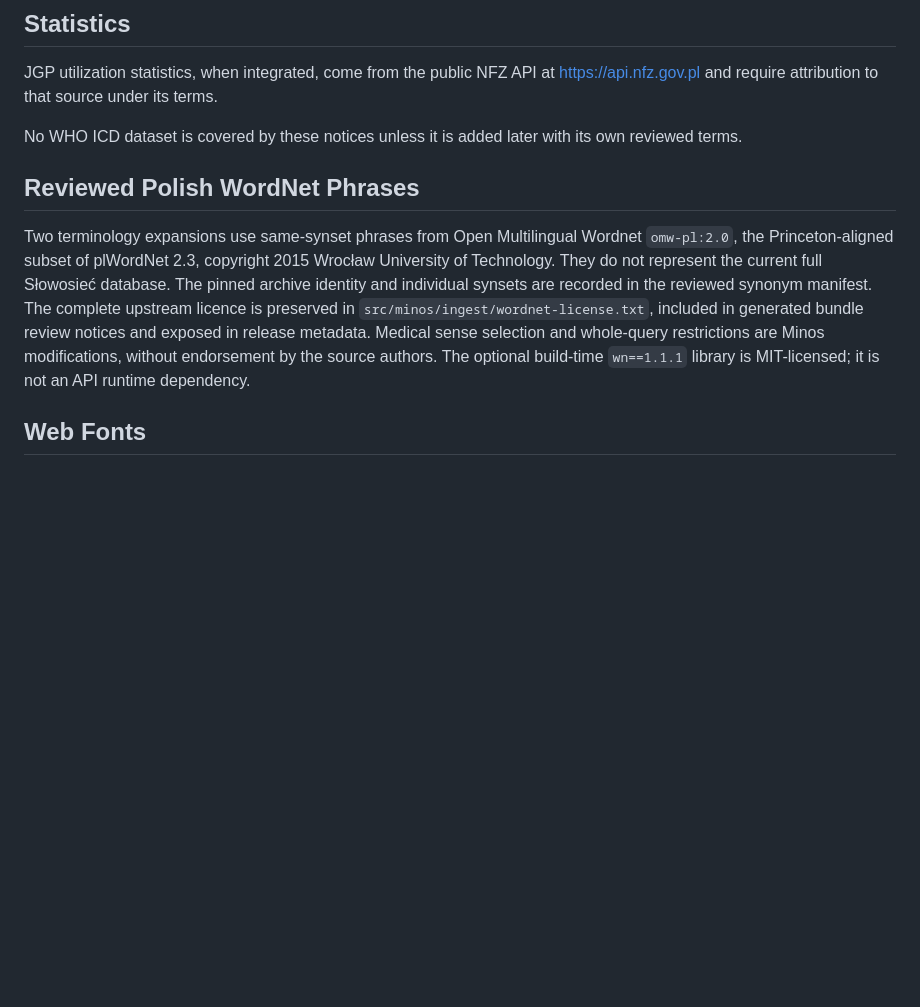
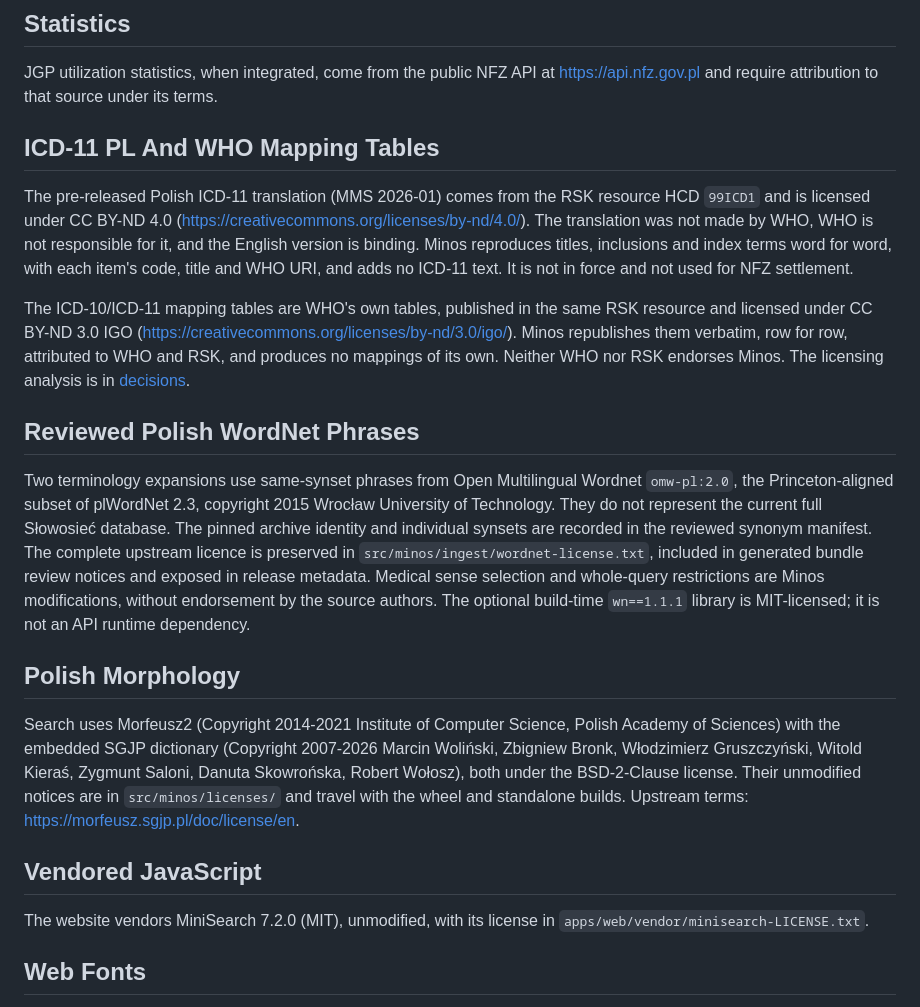
Before and after one commit to krzysztofbury/minos-health, a Markdown page: NOTICE.md, the part around the change. Drawn GitHub-style; blank space fills up the shorter version.

Commit message:
Credit ICD-11, WHO maps, Morfeusz2, SGJP and MiniSearch in NOTICE (#244)

```diff
--- a/NOTICE.md
+++ b/NOTICE.md
@@ -70,8 +70,22 @@ JGP utilization statistics, when integrated, come from the public NFZ API at
 <https://api.nfz.gov.pl> and require attribution to that source under its
 terms.
 
-No WHO ICD dataset is covered by these notices unless it is added later with
-its own reviewed terms.
+## ICD-11 PL And WHO Mapping Tables
+
+The pre-released Polish ICD-11 translation (MMS 2026-01) comes from the RSK
+resource HCD `99ICD1` and is licensed under CC BY-ND 4.0
+(<https://creativecommons.org/licenses/by-nd/4.0/>). The translation was not
+made by WHO, WHO is not responsible for it, and the English version is binding.
+Minos reproduces titles, inclusions and index terms word for word, with each
+item's code, title and WHO URI, and adds no ICD-11 text. It is not in force and
+not used for NFZ settlement.
+
+The ICD-10/ICD-11 mapping tables are WHO's own tables, published in the same
+RSK resource and licensed under CC BY-ND 3.0 IGO
+(<https://creativecommons.org/licenses/by-nd/3.0/igo/>). Minos republishes them
+verbatim, row for row, attributed to WHO and RSK, and produces no mappings of
+its own. Neither WHO nor RSK endorses Minos. The licensing analysis is in
+[decisions](docs/v0.0.1/decisions.md).
 
 ## Reviewed Polish WordNet Phrases
 
@@ -86,6 +100,21 @@ and whole-query restrictions are Minos modifications, without endorsement by
 the source authors. The optional build-time `wn==1.1.1` library is MIT-licensed;
 it is not an API runtime dependency.
 
+## Polish Morphology
+
+Search uses Morfeusz2 (Copyright 2014-2021 Institute of Computer Science,
+Polish Academy of Sciences) with the embedded SGJP dictionary (Copyright
+2007-2026 Marcin Woliński, Zbigniew Bronk, Włodzimierz Gruszczyński, Witold
+Kieraś, Zygmunt Saloni, Danuta Skowrońska, Robert Wołosz), both under the
+BSD-2-Clause license. Their unmodified notices are in `src/minos/licenses/` and
+travel with the wheel and standalone builds. Upstream terms:
+<https://morfeusz.sgjp.pl/doc/license/en>.
+
+## Vendored JavaScript
+
+The website vendors MiniSearch 7.2.0 (MIT), unmodified, with its license in
+`apps/web/vendor/minisearch-LICENSE.txt`.
+
 ## Web Fonts
 
 The website self-hosts subsets of Atkinson Hyperlegible Next and Atkinson
```
Also changed, not shown: CHANGELOG.md (+3 -0 lines).
